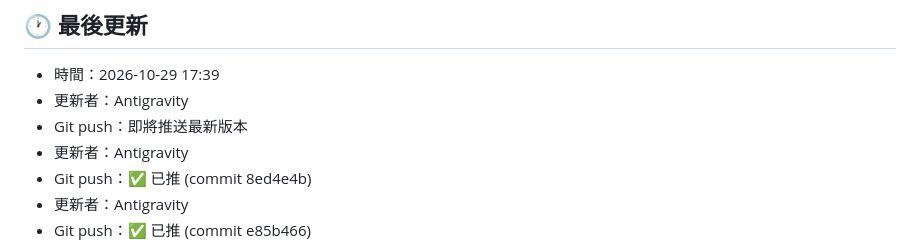
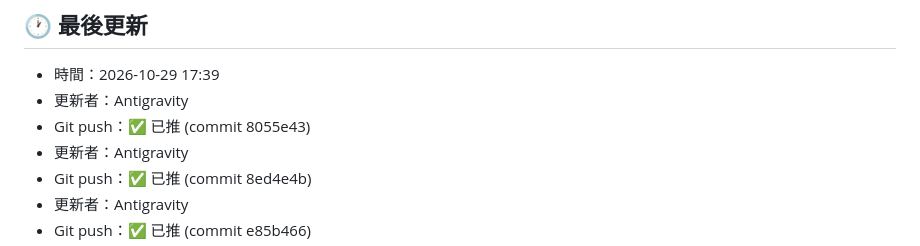
Before and after one commit to tp1c/wok-dragon, a Markdown page: handoff.md, the part around the change. Drawn GitHub-style.

Commit message:
docs: update handoff commit hash for hours update

```diff
--- a/handoff.md
+++ b/handoff.md
@@ -54,7 +54,7 @@
 ## 🕐 最後更新
 - 時間：2026-10-29 17:39
 - 更新者：Antigravity
-- Git push：即將推送最新版本
+- Git push：✅ 已推 (commit 8055e43)
 - 更新者：Antigravity
 - Git push：✅ 已推 (commit 8ed4e4b)
 - 更新者：Antigravity
```
